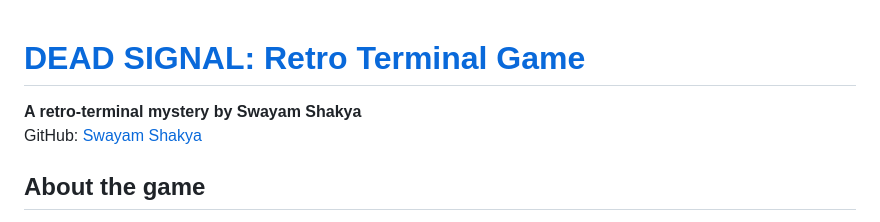
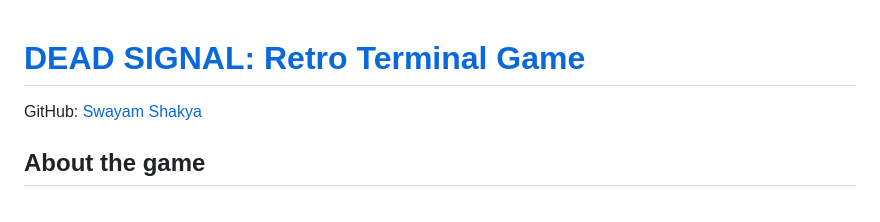
Before and after one commit to requiemdoomed/Dead-Signal-Retro-Terminal-Game, a Markdown page: README.md, the part around the change. Drawn GitHub-style.

Commit message:
Remove author information from README

```diff
--- a/README.md
+++ b/README.md
@@ -1,6 +1,5 @@
 # [DEAD SIGNAL: Retro Terminal Game](https://requiemdoomed.github.io/Dead-Signal-Retro-Terminal-Game/)
 
-**A retro-terminal mystery by Swayam Shakya**
 GitHub: [Swayam Shakya](https://github.com/requiemdoomed)
 
 ## About the game
```
